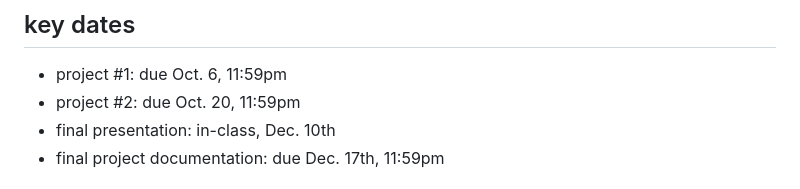
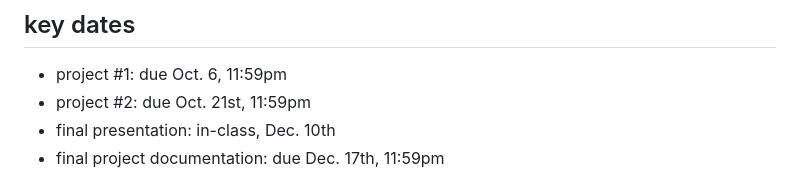
Before and after one commit to mab253/dataviz_fall25, a Markdown page: README.md, the part around the change. GitHub-like rendering.

```diff
--- a/README.md
+++ b/README.md
@@ -213,7 +213,7 @@ DUE: Dec. 17th, 11:59pm
 
 ## key dates
 - project #1: due Oct. 6, 11:59pm
-- project #2: due Oct. 20, 11:59pm
+- project #2: due Oct. 21st, 11:59pm
 - final presentation: in-class, Dec. 10th
 - final project documentation: due Dec. 17th, 11:59pm
 
```
